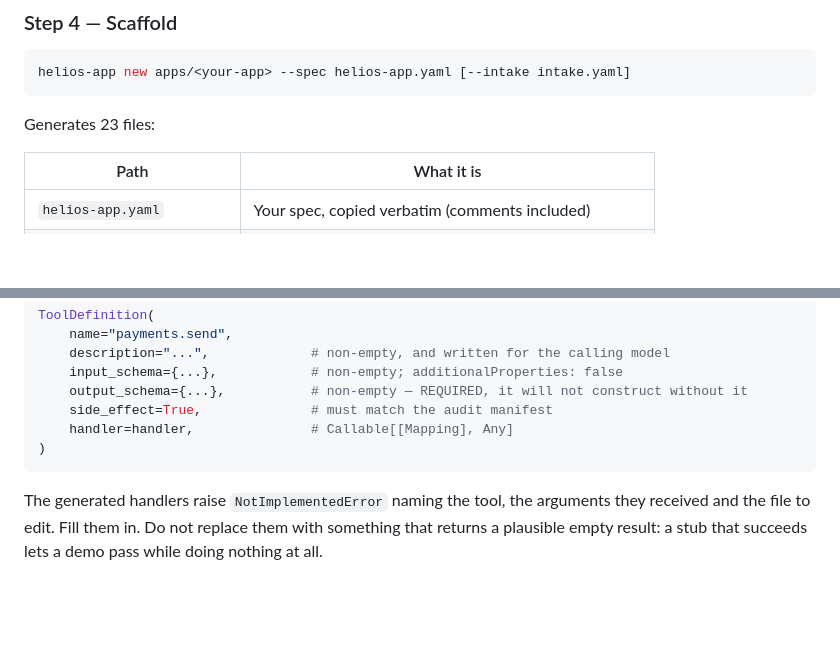
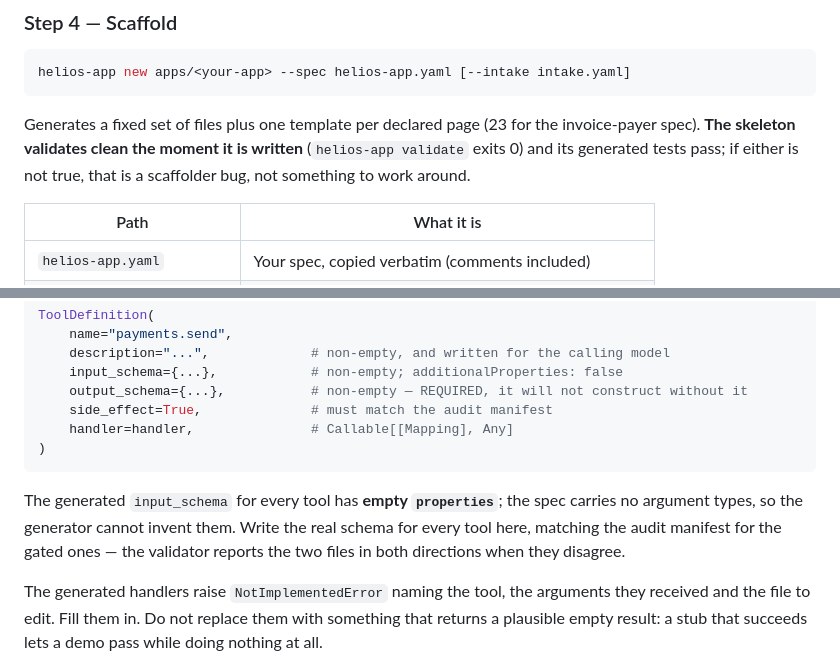
Before and after one commit to ChloeHouvardas/helios, a Markdown page: entry-point/BUILD.md, 2 parts joined by grey strips. Drawn GitHub-style; blank space fills up the shorter version.

````diff
--- a/entry-point/BUILD.md
+++ b/entry-point/BUILD.md
@@ -126,7 +138,10 @@ instead>`. Fix them all in one pass; do not go one round trip at a time.
 helios-app new apps/<your-app> --spec helios-app.yaml [--intake intake.yaml]
 ```
 
-Generates 23 files:
+Generates a fixed set of files plus one template per declared page (23 for the
+invoice-payer spec). **The skeleton validates clean the moment it is written**
+(`helios-app validate` exits 0) and its generated tests pass; if either is not true,
+that is a scaffolder bug, not something to work around.
 
 | Path | What it is |
 |---|---|
@@ -273,6 +298,11 @@ ToolDefinition(
 )
 ```
 
+The generated `input_schema` for every tool has **empty `properties`**; the spec
+carries no argument types, so the generator cannot invent them. Write the real
+schema for every tool here, matching the audit manifest for the gated ones — the
+validator reports the two files in both directions when they disagree.
+
 The generated handlers raise `NotImplementedError` naming the tool, the arguments
 they received and the file to edit. Fill them in. Do not replace them with
 something that returns a plausible empty result: a stub that succeeds lets a demo
````
Also changed, not shown: other parts of entry-point/BUILD.md (+50 -20 lines).
